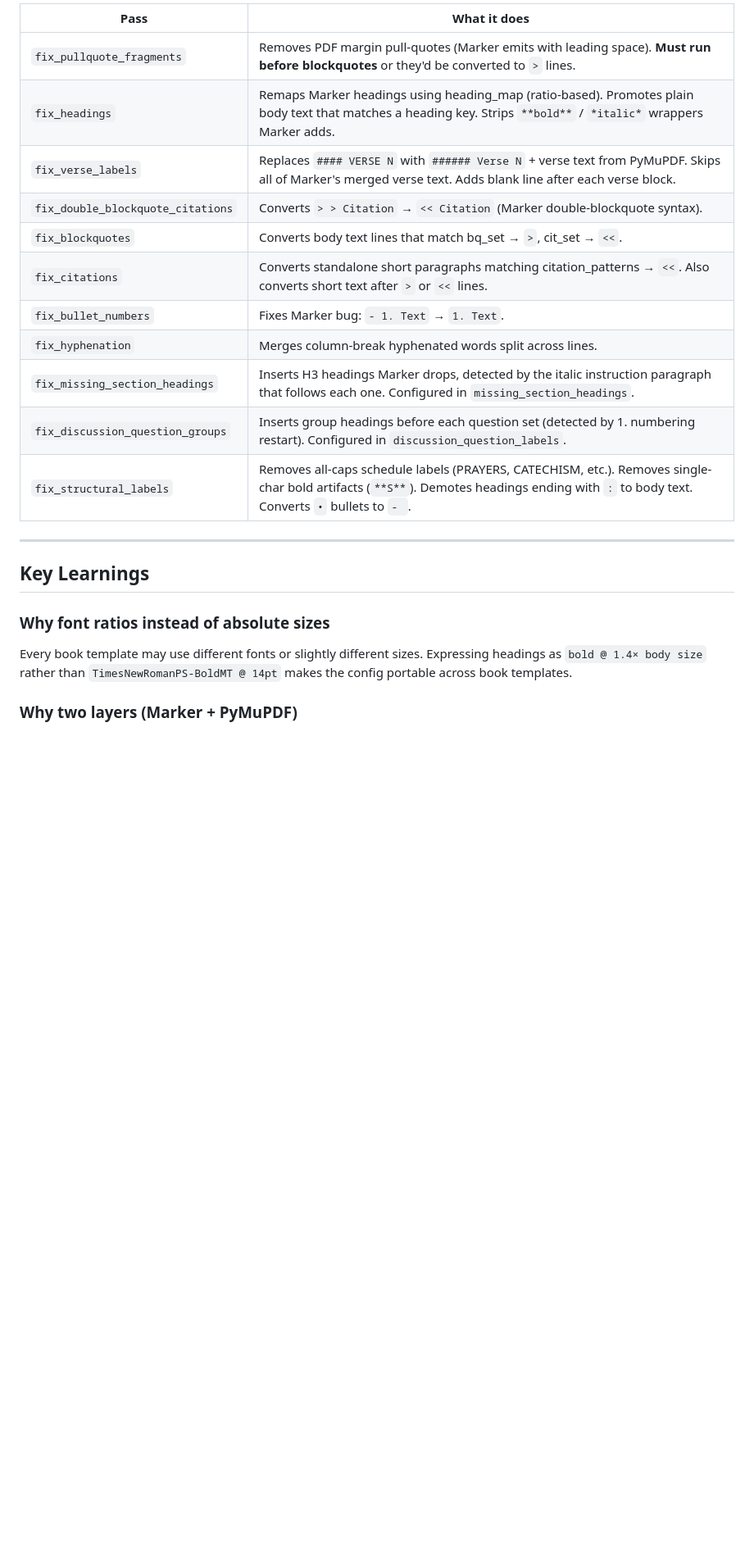
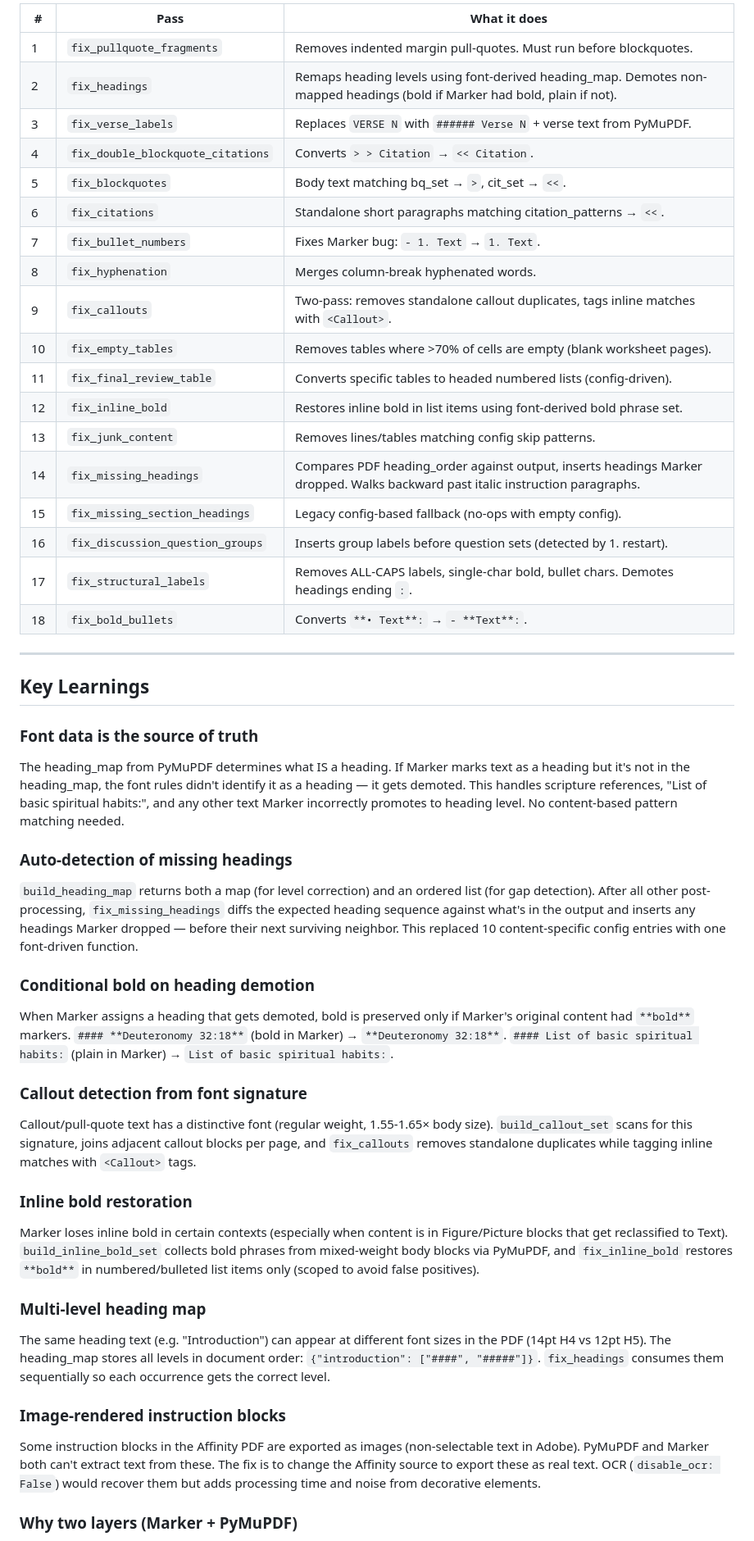
Before and after one commit to Noble-Collective/Affinity-to-Markdown, a Markdown page: marker-pdf/README.md, the part around one of its changes. Shown at 82% size. Drawn GitHub-style; blank space fills up the shorter version.

```diff
--- a/marker-pdf/README.md
+++ b/marker-pdf/README.md
@@ -145,23 +170,48 @@ Applied in this order inside `post_process()`:
 
-| Pass | What it does |
-|------|-------------|
-| `fix_pullquote_fragments` | Removes PDF margin pull-quotes (Marker emits with leading space). **Must run before blockquotes** or they'd be converted to `>` lines. |
-| `fix_headings` | Remaps Marker headings using heading_map (ratio-based). Promotes plain body text that matches a heading key. Strips `**bold**` / `*italic*` wrappers Marker adds. |
-| `fix_verse_labels` | Replaces `#### VERSE N` with `###### Verse N` + verse text from PyMuPDF. Skips all of Marker's merged verse text. Adds blank line after each verse block. |
-| `fix_double_blockquote_citations` | Converts `> > Citation` → `<< Citation` (Marker double-blockquote syntax). |
-| `fix_blockquotes` | Converts body text lines that match bq_set → `>`, cit_set → `<<`. |
-| `fix_citations` | Converts standalone short paragraphs matching citation_patterns → `<<`. Also converts short text after `>` or `<<` lines. |
-| `fix_bullet_numbers` | Fixes Marker bug: `- 1. Text` → `1. Text`. |
-| `fix_hyphenation` | Merges column-break hyphenated words split across lines. |
-| `fix_missing_section_headings` | Inserts H3 headings Marker drops, detected by the italic instruction paragraph that follows each one. Configured in `missing_section_headings`. |
-| `fix_discussion_question_groups` | Inserts group headings before each question set (detected by 1. numbering restart). Configured in `discussion_question_labels`. |
-| `fix_structural_labels` | Removes all-caps schedule labels (PRAYERS, CATECHISM, etc.). Removes single-char bold artifacts (`**S**`). Demotes headings ending with `:` to body text. Converts `•` bullets to `- `. |
+| # | Pass | What it does |
+|---|------|-------------|
+| 1 | `fix_pullquote_fragments` | Removes indented margin pull-quotes. Must run before blockquotes. |
+| 2 | `fix_headings` | Remaps heading levels using font-derived heading_map. Demotes non-mapped headings (bold if Marker had bold, plain if not). |
+| 3 | `fix_verse_labels` | Replaces `VERSE N` with `###### Verse N` + verse text from PyMuPDF. |
+| 4 | `fix_double_blockquote_citations` | Converts `> > Citation` → `<< Citation`. |
+| 5 | `fix_blockquotes` | Body text matching bq_set → `>`, cit_set → `<<`. |
+| 6 | `fix_citations` | Standalone short paragraphs matching citation_patterns → `<<`. |
+| 7 | `fix_bullet_numbers` | Fixes Marker bug: `- 1. Text` → `1. Text`. |
+| 8 | `fix_hyphenation` | Merges column-break hyphenated words. |
+| 9 | `fix_callouts` | Two-pass: removes standalone callout duplicates, tags inline matches with `<Callout>`. |
+| 10 | `fix_empty_tables` | Removes tables where >70% of cells are empty (blank worksheet pages). |
+| 11 | `fix_final_review_table` | Converts specific tables to headed numbered lists (config-driven). |
+| 12 | `fix_inline_bold` | Restores inline bold in list items using font-derived bold phrase set. |
+| 13 | `fix_junk_content` | Removes lines/tables matching config skip patterns. |
+| 14 | `fix_missing_headings` | Compares PDF heading_order against output, inserts headings Marker dropped. Walks backward past italic instruction paragraphs. |
+| 15 | `fix_missing_section_headings` | Legacy config-based fallback (no-ops with empty config). |
+| 16 | `fix_discussion_question_groups` | Inserts group labels before question sets (detected by 1. restart). |
+| 17 | `fix_structural_labels` | Removes ALL-CAPS labels, single-char bold, bullet chars. Demotes headings ending `:`. |
+| 18 | `fix_bold_bullets` | Converts `**• Text**:` → `- **Text**:`. |
 
 ---
 
 ## Key Learnings
 
-### Why font ratios instead of absolute sizes
-Every book template may use different fonts or slightly different sizes. Expressing headings as `bold @ 1.4× body size` rather than `TimesNewRomanPS-BoldMT @ 14pt` makes the config portable across book templates.
+### Font data is the source of truth
+The heading_map from PyMuPDF determines what IS a heading. If Marker marks text as a heading but it's not in the heading_map, the font rules didn't identify it as a heading — it gets demoted. This handles scripture references, "List of basic spiritual habits:", and any other text Marker incorrectly promotes to heading level. No content-based pattern matching needed.
+
+### Auto-detection of missing headings
+`build_heading_map` returns both a map (for level correction) and an ordered list (for gap detection). After all other post-processing, `fix_missing_headings` diffs the expected heading sequence against what's in the output and inserts any headings Marker dropped — before their next surviving neighbor. This replaced 10 content-specific config entries with one font-driven function.
+
+### Conditional bold on heading demotion
+When Marker assigns a heading that gets demoted, bold is preserved only if Marker's original content had `**bold**` markers. `#### **Deuteronomy 32:18**` (bold in Marker) → `**Deuteronomy 32:18**`. `#### List of basic spiritual habits:` (plain in Marker) → `List of basic spiritual habits:`.
+
+### Callout detection from font signature
+Callout/pull-quote text has a distinctive font (regular weight, 1.55-1.65× body size). `build_callout_set` scans for this signature, joins adjacent callout blocks per page, and `fix_callouts` removes standalone duplicates while tagging inline matches with `<Callout>` tags.
+
+### Inline bold restoration
+Marker loses inline bold in certain contexts (especially when content is in Figure/Picture blocks that get reclassified to Text). `build_inline_bold_set` collects bold phrases from mixed-weight body blocks via PyMuPDF, and `fix_inline_bold` restores `**bold**` in numbered/bulleted list items only (scoped to avoid false positives).
+
+### Multi-level heading map
+The same heading text (e.g. "Introduction") can appear at different font sizes in the PDF (14pt H4 vs 12pt H5). The heading_map stores all levels in document order: `{"introduction": ["####", "#####"]}`. `fix_headings` consumes them sequentially so each occurrence gets the correct level.
+
+### Image-rendered instruction blocks
+Some instruction blocks in the Affinity PDF are exported as images (non-selectable text in Adobe). PyMuPDF and Marker both can't extract text from these. The fix is to change the Affinity source to export these as real text. OCR (`disable_ocr: False`) would recover them but adds processing time and noise from decorative elements.
 
 ### Why two layers (Marker + PyMuPDF)
```
Also changed, not shown: other parts of marker-pdf/README.md (+122 -77 lines).
